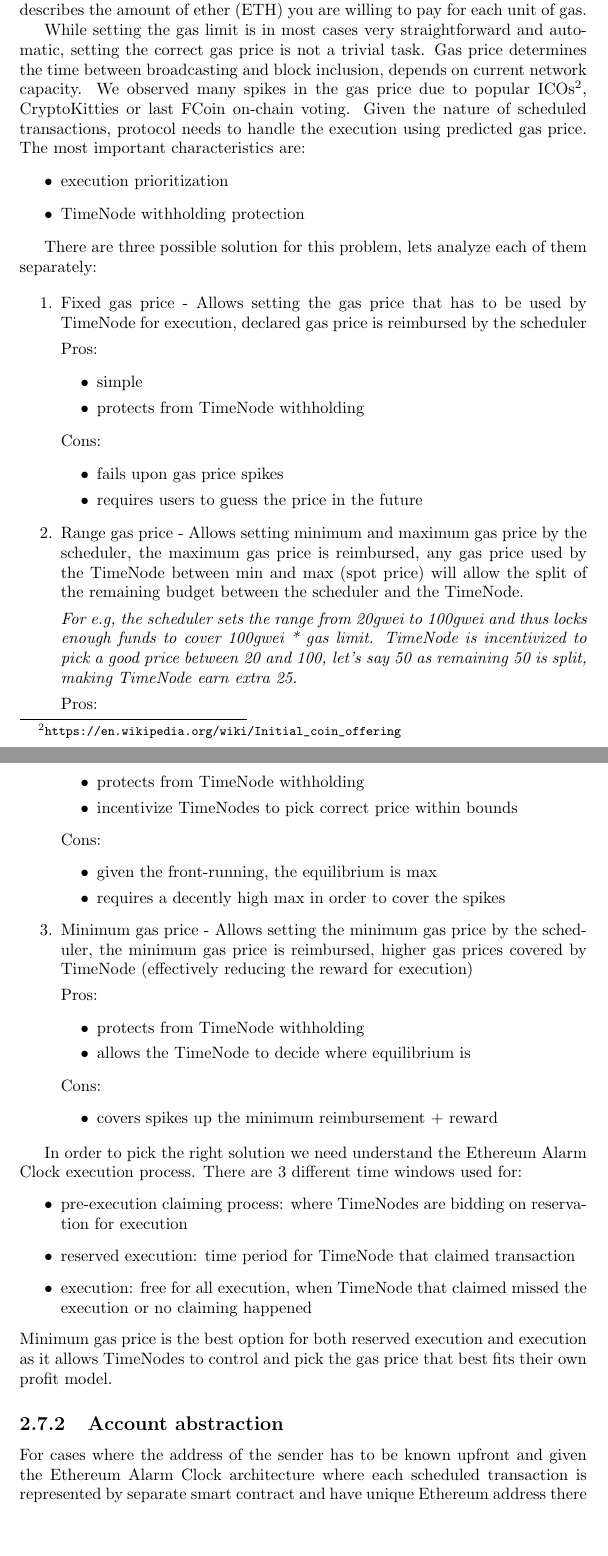
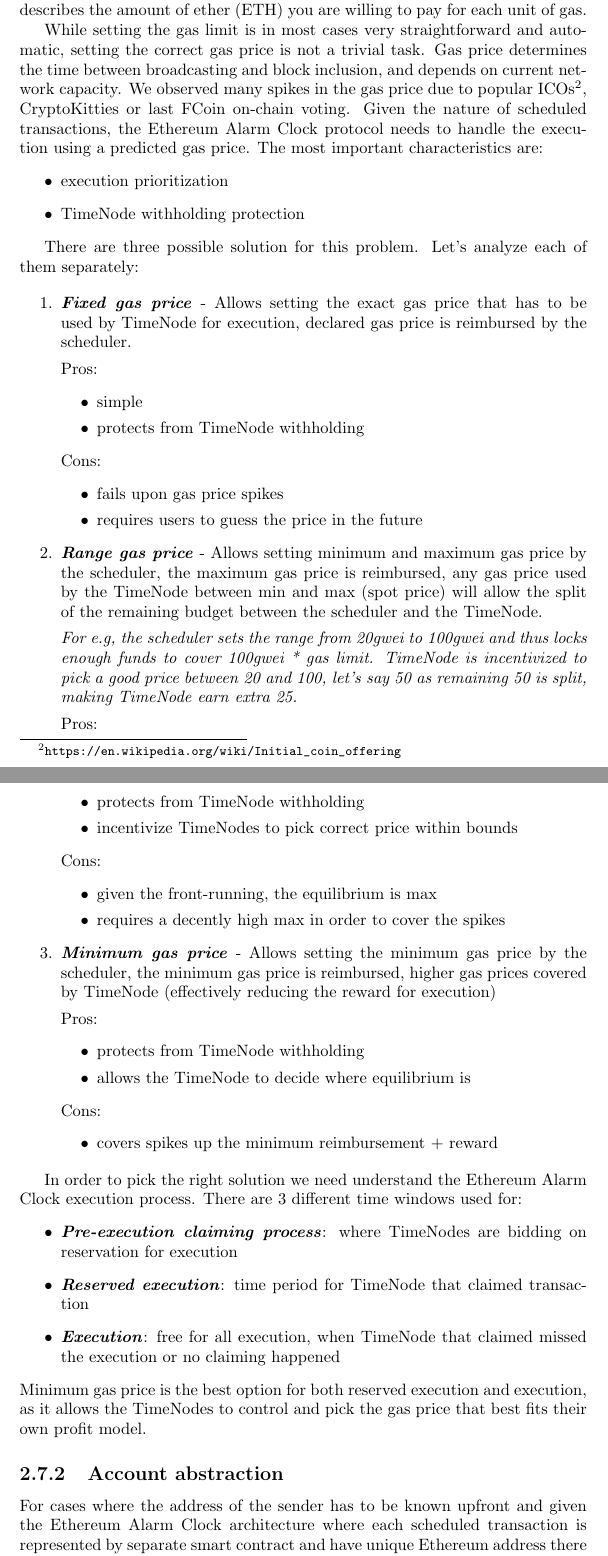
Before and after one commit to chronologic/whitepaper-v2, a LaTeX document (whitepaper.tex): two parts of pages 12 and 13 of 22, joined at a grey line, cut so that both start at the same text, the shorter picture padded with empty space. Compiled offline with pdfLaTeX.

Commit message:
Gas price section proofread

```diff
--- a/whitepaper.tex
+++ b/whitepaper.tex
@@ -117,18 +117,18 @@
   \subsection{Gas price}
   The Ethereum network uses the concept of gas as a unit of measuring the computational work performed over the network. Every transaction broadcasted to the network sets the gas limit and the gas price. Gas limit describes the maximum amount of gas allowed to be consumed by the transaction, gas price describes the amount of ether (ETH) you are willing to pay for each unit of gas.
 
-  While setting the gas limit is in most cases very straightforward and automatic, setting the correct gas price is not a trivial task. Gas price determines the time between broadcasting and block inclusion, depends on current network capacity. We observed many spikes in the gas price due to popular ICOs\footnote{\url{https://en.wikipedia.org/wiki/Initial_coin_offering}}, CryptoKitties or last FCoin on-chain voting.
-Given the nature of scheduled transactions, protocol needs to handle the execution using predicted gas price. The most important characteristics are:
+  While setting the gas limit is in most cases very straightforward and automatic, setting the correct gas price is not a trivial task. Gas price determines the time between broadcasting and block inclusion, and depends on current network capacity. We observed many spikes in the gas price due to popular ICOs\footnote{\url{https://en.wikipedia.org/wiki/Initial_coin_offering}}, CryptoKitties or last FCoin on-chain voting.
+Given the nature of scheduled transactions, the Ethereum Alarm Clock protocol needs to handle the execution using a predicted gas price. The most important characteristics are:
   \begin{itemize}
     \item execution prioritization
     \item TimeNode withholding protection
   \end{itemize}
 
-  There are three possible solution for this problem, lets analyze each of them separately:
+  There are three possible solution for this problem. Let's analyze each of them separately:
 
   \begin{enumerate}
     \item
-      Fixed gas price - Allows setting the gas price that has to be used by TimeNode for execution, declared gas price is reimbursed by the scheduler
+      \textbf{\textit{Fixed gas price}} - Allows setting the exact gas price that has to be used by TimeNode for execution, declared gas price is reimbursed by the scheduler.
 
       Pros:
       \begin{itemize}
@@ -142,7 +142,7 @@
       \end{itemize}
 
     \item
-      Range gas price - Allows setting minimum and maximum gas price by the scheduler, the maximum gas price is reimbursed, any gas price used by the TimeNode between min and max (spot price) will allow the split of the remaining budget between the scheduler and the TimeNode.
+      \textbf{\textit{Range gas price}} - Allows setting minimum and maximum gas price by the scheduler, the maximum gas price is reimbursed, any gas price used by the TimeNode between min and max (spot price) will allow the split of the remaining budget between the scheduler and the TimeNode.
 
       \textit{For e.g, the scheduler sets the range from 20gwei to 100gwei and thus locks enough funds to cover 100gwei * gas limit. TimeNode is incentivized to pick a good price between 20 and 100, let’s say 50 as remaining 50 is split, making TimeNode earn extra 25.}
 
@@ -158,7 +158,7 @@
       \end{itemize}
 
     \item
-      Minimum gas price - Allows setting the minimum gas price by the scheduler, the minimum gas price is reimbursed, higher gas prices covered by TimeNode (effectively reducing the reward for execution)
+      \textbf{\textit{Minimum gas price}} - Allows setting the minimum gas price by the scheduler, the minimum gas price is reimbursed, higher gas prices covered by TimeNode (effectively reducing the reward for execution)
 
       Pros:
       \begin{itemize}
@@ -173,11 +173,11 @@
 
   In order to pick the right solution we need understand the Ethereum Alarm Clock execution process. There are 3 different time windows used for:
   \begin{itemize}
-    \item pre-execution claiming process: where TimeNodes are bidding on reservation for execution
-    \item reserved execution: time period for TimeNode that claimed transaction
-    \item execution: free for all execution, when TimeNode that claimed missed the execution or no claiming happened
+    \item \textbf{\textit{Pre-execution claiming process}}: where TimeNodes are bidding on reservation for execution
+    \item \textbf{\textit{Reserved execution}}: time period for TimeNode that claimed transaction
+    \item \textbf{\textit{Execution}}: free for all execution, when TimeNode that claimed missed the execution or no claiming happened
   \end{itemize}
-  Minimum gas price is the best option for both reserved execution and execution as it allows TimeNodes to control and pick the gas price that best fits their own profit model.
+  Minimum gas price is the best option for both reserved execution and execution, as it allows the TimeNodes to control and pick the gas price that best fits their own profit model.
 
   \subsection{Account abstraction}
   For cases where the address of the sender has to be known upfront and given the Ethereum Alarm Clock architecture where each scheduled transaction is represented by separate smart contract and have unique Ethereum address there is a need to use a proxy wallet.
```
Also changed, not shown: whitepaper.pdf.
